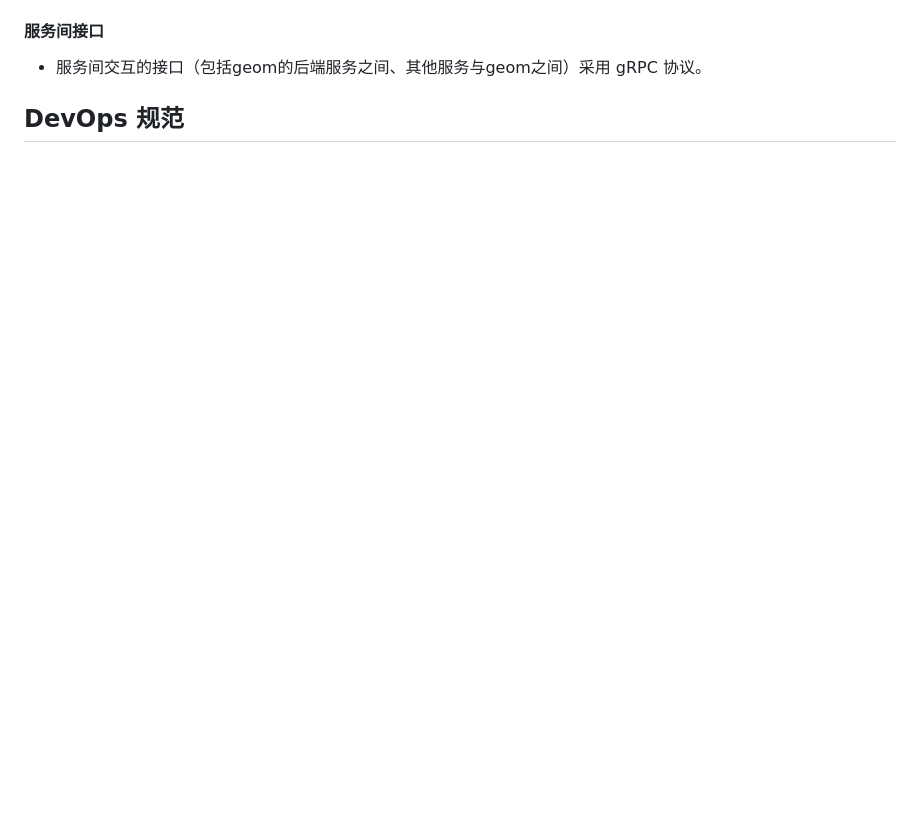
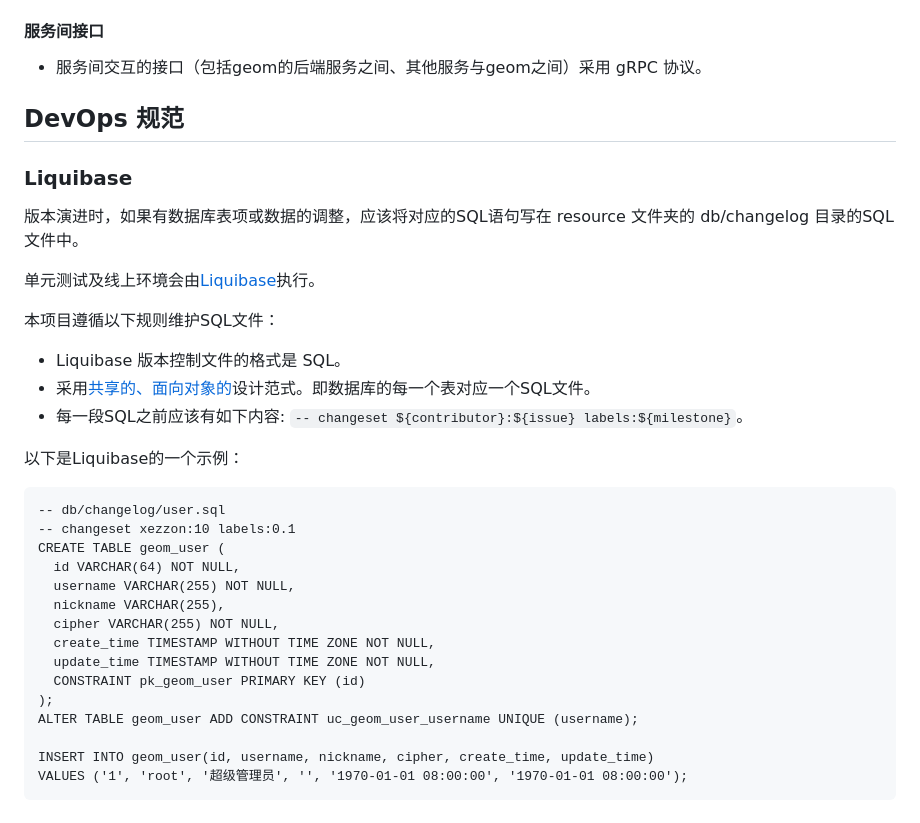
Before and after one commit to xezzon/zeroweb-spring, a Markdown page: CONTRIBUTING.md, the part around the change. GitHub-like rendering; blank space fills up the shorter version.

Commit message:
Liquibase 使用手册

````diff
--- a/CONTRIBUTING.md
+++ b/CONTRIBUTING.md
@@ -189,3 +189,35 @@ Target选择`main`，`Publish release`。
 - 服务间交互的接口（包括geom的后端服务之间、其他服务与geom之间）采用 gRPC 协议。
 
 ## DevOps 规范
+
+### Liquibase
+
+版本演进时，如果有数据库表项或数据的调整，应该将对应的SQL语句写在 resource 文件夹的 db/changelog 目录的SQL文件中。
+
+单元测试及线上环境会由[Liquibase](https://www.liquibase.com/)执行。
+
+本项目遵循以下规则维护SQL文件：
+
+- Liquibase 版本控制文件的格式是 SQL。
+- 采用[共享的、面向对象的](https://docs.liquibase.com/start/design-liquibase-project.html)设计范式。即数据库的每一个表对应一个SQL文件。
+- 每一段SQL之前应该有如下内容: `-- changeset ${contributor}:${issue} labels:${milestone}`。
+
+以下是Liquibase的一个示例：
+
+```postgres-sql
+-- db/changelog/user.sql
+-- changeset xezzon:10 labels:0.1
+CREATE TABLE geom_user (
+  id VARCHAR(64) NOT NULL,
+  username VARCHAR(255) NOT NULL,
+  nickname VARCHAR(255),
+  cipher VARCHAR(255) NOT NULL,
+  create_time TIMESTAMP WITHOUT TIME ZONE NOT NULL,
+  update_time TIMESTAMP WITHOUT TIME ZONE NOT NULL,
+  CONSTRAINT pk_geom_user PRIMARY KEY (id)
+);
+ALTER TABLE geom_user ADD CONSTRAINT uc_geom_user_username UNIQUE (username);
+
+INSERT INTO geom_user(id, username, nickname, cipher, create_time, update_time)
+VALUES ('1', 'root', '超级管理员', '', '1970-01-01 08:00:00', '1970-01-01 08:00:00');
+```
````
